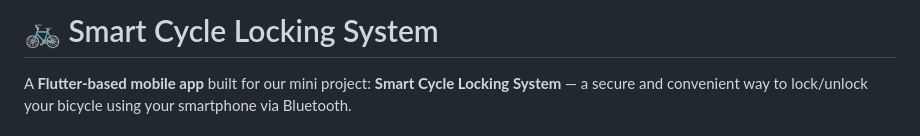
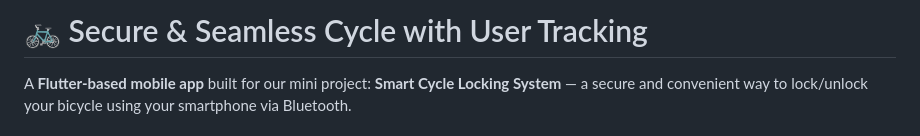
Before and after one commit to Ashwin04912/RideOwn_App, a Markdown page: README.md, the part around the change. Rendered like a GitHub page.

```diff
--- a/README.md
+++ b/README.md
@@ -1,4 +1,4 @@
-# 🚲 Smart Cycle Locking System
+# 🚲 Secure & Seamless Cycle with User Tracking
 
 A **Flutter-based mobile app** built for our mini project: **Smart Cycle Locking System** — a secure and convenient way to lock/unlock your bicycle using your smartphone via Bluetooth.
 
```
